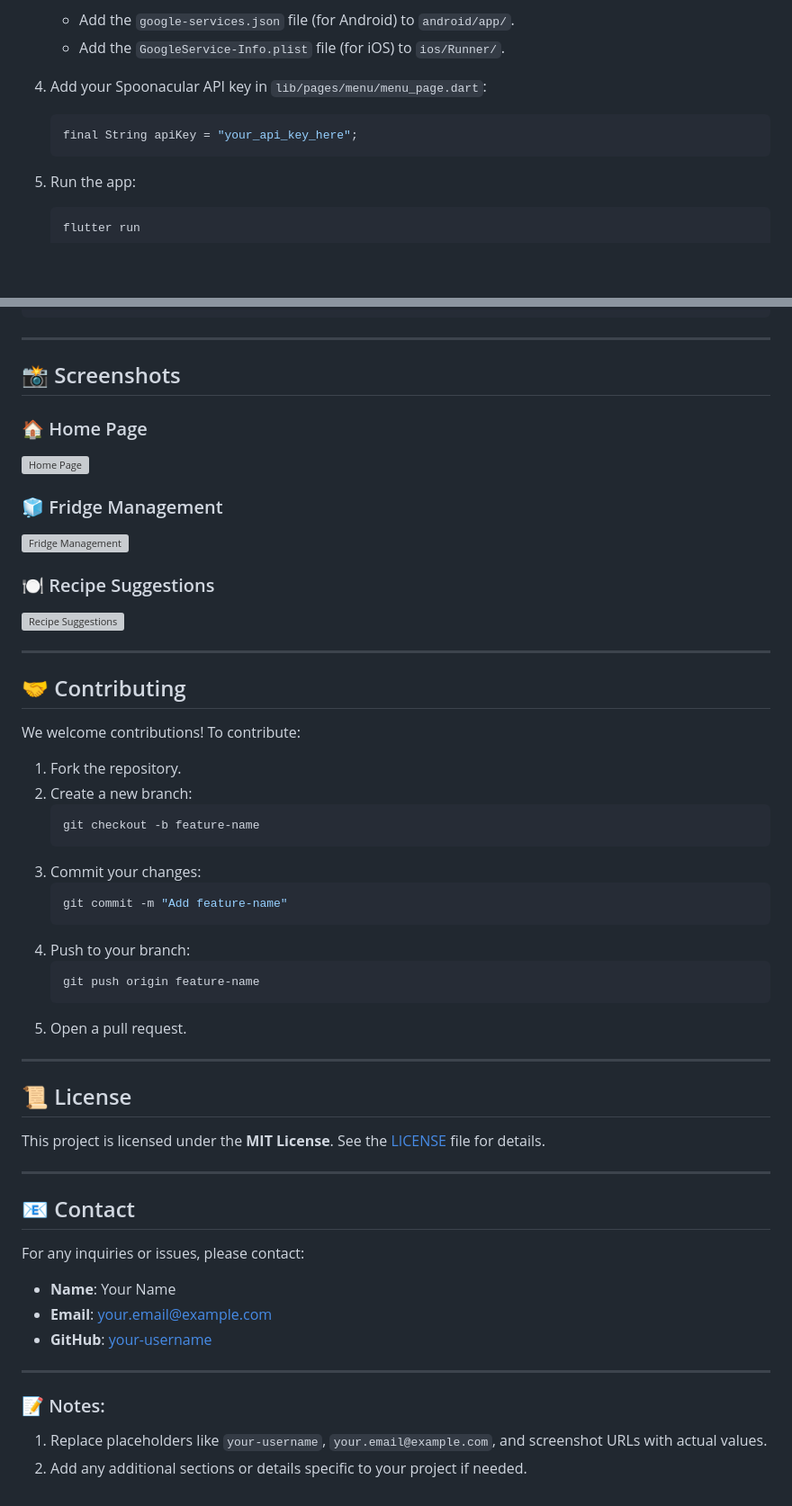
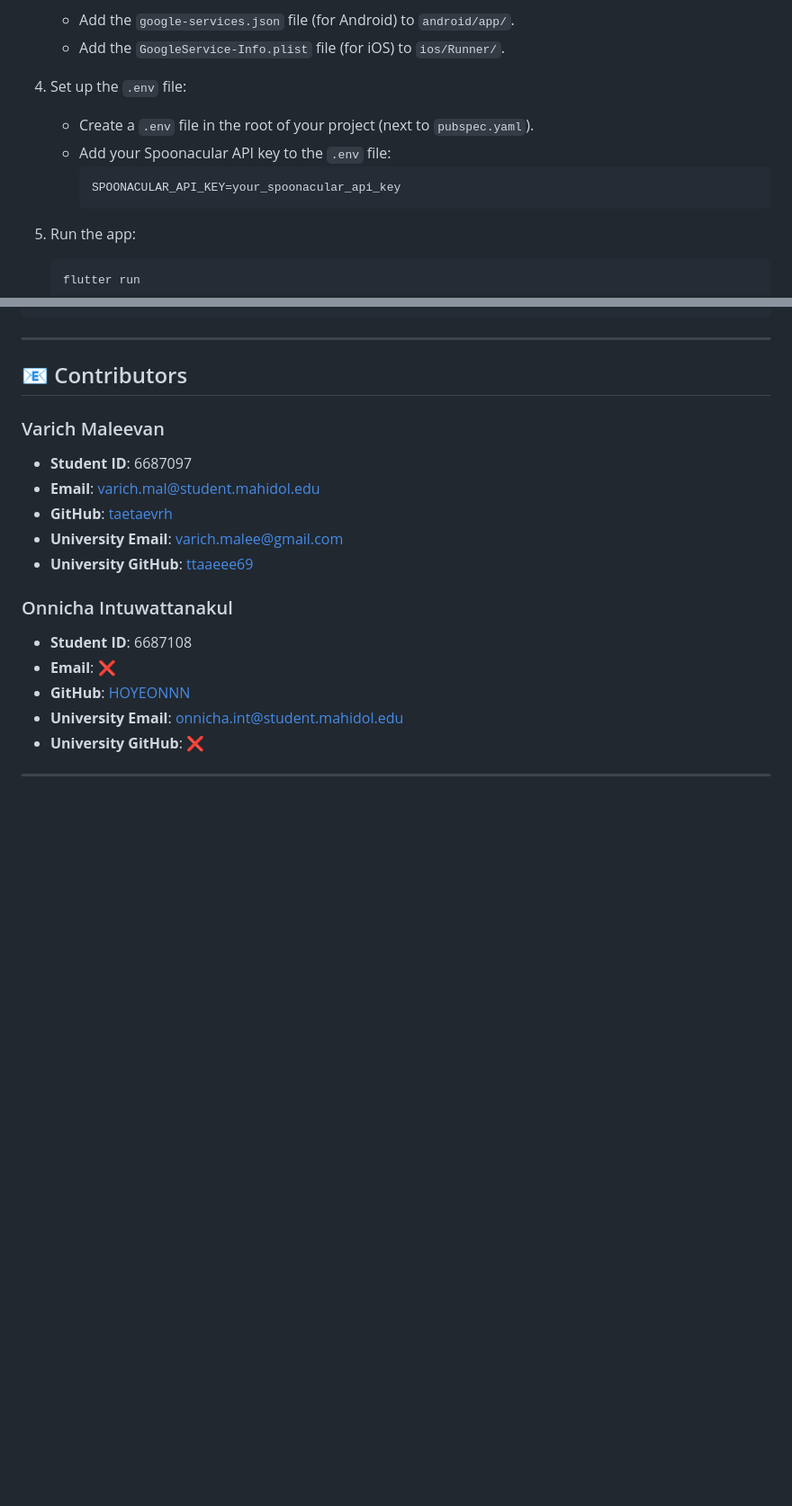
Before and after one commit to ttaaeee69/Freshly, a Markdown page: README.md, 2 parts joined by grey strips. Shown: that part at 90% size. Drawn GitHub-style; blank space fills up the shorter version; grey boxes are pictures that could not be loaded.

````diff
--- a/README.md
+++ b/README.md
@@ -46,11 +46,13 @@ Freshly is a Flutter-based mobile application designed to help users efficiently
     - Add the `google-services.json` file (for Android) to `android/app/`.
     - Add the `GoogleService-Info.plist` file (for iOS) to `ios/Runner/`.
 
-4. Add your Spoonacular API key in `lib/pages/menu/menu_page.dart`:
+4. Set up the `.env` file:
 
-    ```dart
-    final String apiKey = "your_api_key_here";
-    ```
+    - Create a `.env` file in the root of your project (next to `pubspec.yaml`).
+    - Add your Spoonacular API key to the `.env` file:
+        ```env
+        SPOONACULAR_API_KEY=your_spoonacular_api_key
+        ```
 
 5. Run the app:
 
@@ -119,60 +121,22 @@ lib/
 
 ---
 
-## 📸 Screenshots
+## 📧 Contributors
 
-### 🏠 Home Page
+### Varich Maleevan
 
-![Home Page](https://via.placeholder.com/400x300)
+-   **Student ID**: 6687097
+-   **Email**: varich.mal@student.mahidol.edu
+-   **GitHub**: [taetaevrh](https://github.com/taetaevrh)
+-   **University Email**: varich.malee@gmail.com
+-   **University GitHub**: [ttaaeee69](https://github.com/ttaaeee69)
 
-### 🧊 Fridge Management
+### Onnicha Intuwattanakul
 
-![Fridge Management](https://via.placeholder.com/400x300)
-
-### 🍽️ Recipe Suggestions
-
-![Recipe Suggestions](https://via.placeholder.com/400x300)
+-   **Student ID**: 6687108
+-   **Email**: ❌
+-   **GitHub**: [HOYEONNN](https://github.com/HOYEONNN)
+-   **University Email**: onnicha.int@student.mahidol.edu
+-   **University GitHub**: ❌
 
 ---
-
-## 🤝 Contributing
-
-We welcome contributions! To contribute:
-
-1. Fork the repository.
-2. Create a new branch:
-    ```bash
-    git checkout -b feature-name
-    ```
-3. Commit your changes:
-    ```bash
-    git commit -m "Add feature-name"
-    ```
-4. Push to your branch:
-    ```bash
-    git push origin feature-name
-    ```
-5. Open a pull request.
-
----
-
-## 📜 License
-
-This project is licensed under the **MIT License**. See the [LICENSE](LICENSE) file for details.
-
----
-
-## 📧 Contact
-
-For any inquiries or issues, please contact:
-
--   **Name**: Your Name
--   **Email**: your.email@example.com
--   **GitHub**: [your-username](https://github.com/your-username)
-
----
-
-### 📝 Notes:
-
-1. Replace placeholders like `your-username`, `your.email@example.com`, and screenshot URLs with actual values.
-2. Add any additional sections or details specific to your project if needed.
````
